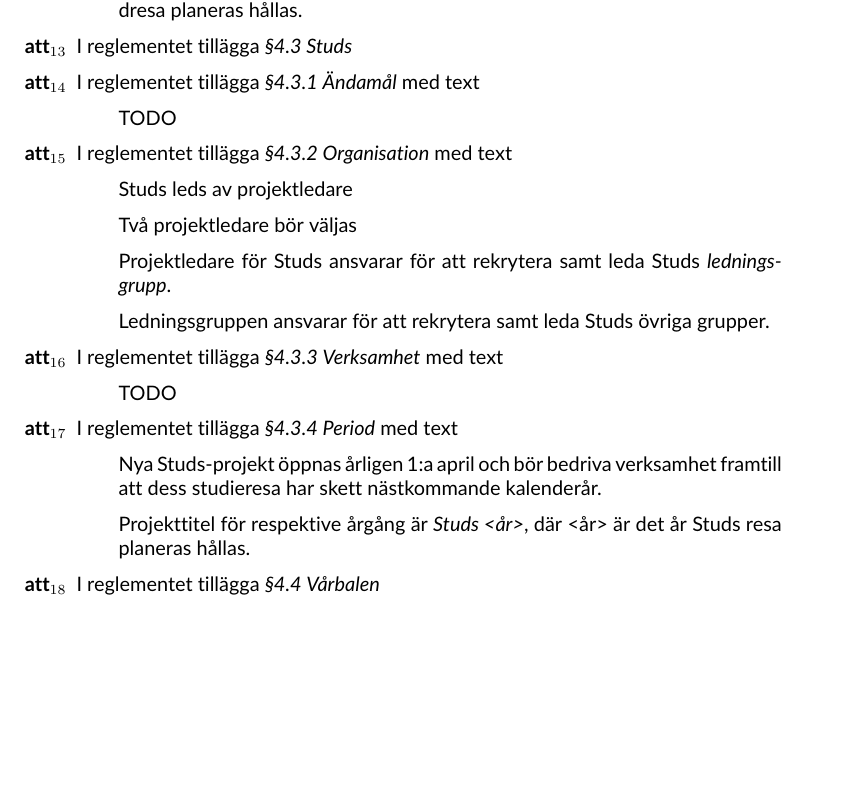
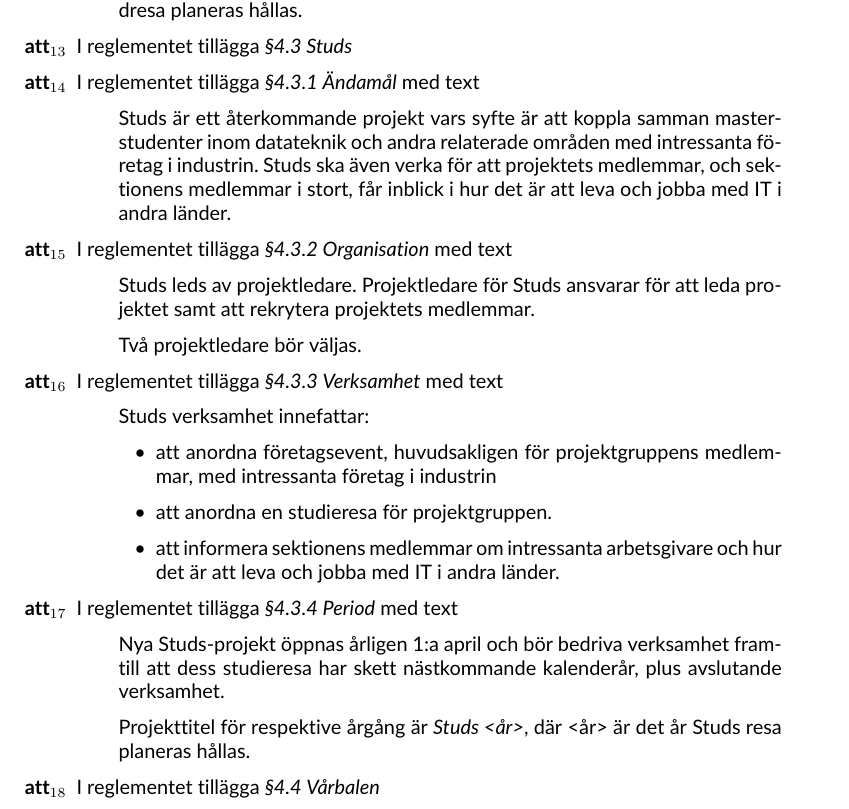
Before and after one commit to erikcghedlund/MotionsMall-Konglig-Datasektion, a LaTeX document (motion.tex): part of page 3 of 5, cut so that both start at the same text, the shorter picture padded with empty space. Compiled offline with pdfLaTeX.

Commit message:
add studs

```diff
--- a/motion.tex
+++ b/motion.tex
@@ -176,25 +176,27 @@ andra reglementesparagrafer.
 \item I reglementet tillägga \textit{\S4.3 Studs}
 \item I reglementet tillägga \textit{\S4.3.1 Ändamål} med text
     \begin{quote}
-        TODO
+        Studs är ett återkommande projekt vars syfte är att koppla samman masterstudenter inom datateknik och andra relaterade områden med intressanta företag i industrin. Studs ska även verka för att projektets medlemmar, och sektionens medlemmar i stort, får inblick i hur det är att leva och jobba med IT i andra länder.
     \end{quote}
 \item I reglementet tillägga \textit{\S4.3.2 Organisation} med text
     \begin{quote}
-        Studs leds av projektledare
+        Studs leds av projektledare. Projektledare för Studs
+        ansvarar för att leda projektet samt att rekrytera projektets medlemmar.
 
-        Två projektledare bör väljas
-
-        Projektledare för Studs ansvarar för att rekrytera samt leda Studs \textit{ledningsgrupp}.
-
-        Ledningsgruppen ansvarar för att rekrytera samt leda Studs övriga grupper.
+        Två projektledare bör väljas.
     \end{quote}
 \item I reglementet tillägga \textit{\S4.3.3 Verksamhet} med text
     \begin{quote}
-        TODO
+        Studs verksamhet innefattar:
+        \begin{itemize}
+            \item att anordna företagsevent, huvudsakligen för projektgruppens medlemmar, med intressanta företag i industrin
+            \item att anordna en studieresa för projektgruppen.
+            \item att informera sektionens medlemmar om intressanta arbetsgivare och hur det är att leva och jobba med IT i andra länder.
+        \end{itemize}
     \end{quote}
 \item I reglementet tillägga \textit{\S4.3.4 Period} med text
     \begin{quote}
-        Nya Studs-projekt öppnas årligen 1:a april och bör bedriva verksamhet framtill att dess studieresa har skett nästkommande kalenderår.
+        Nya Studs-projekt öppnas årligen 1:a april och bör bedriva verksamhet framtill att dess studieresa har skett nästkommande kalenderår, plus avslutande verksamhet.
 
         Projekttitel för respektive årgång är \textit{Studs <år>}, där <år> är det år Studs resa planeras hållas.
     \end{quote}
```
